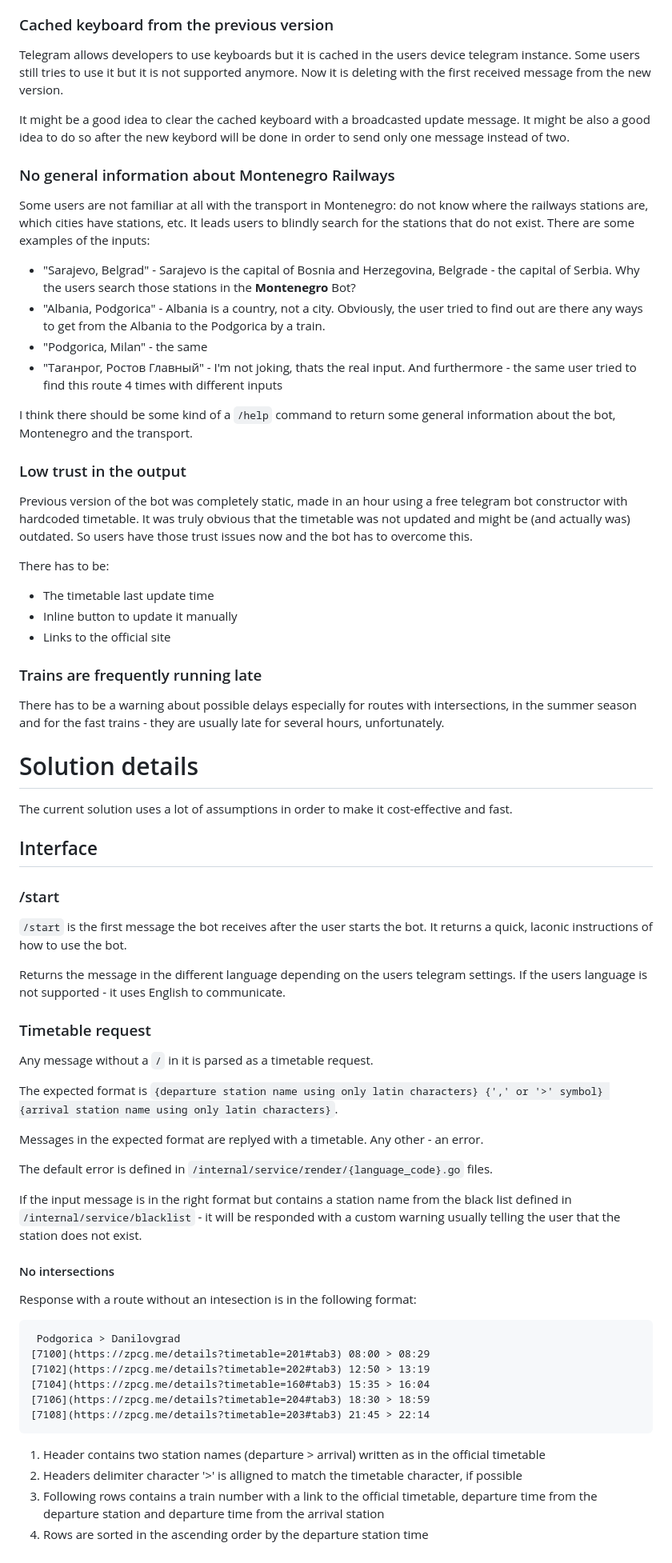
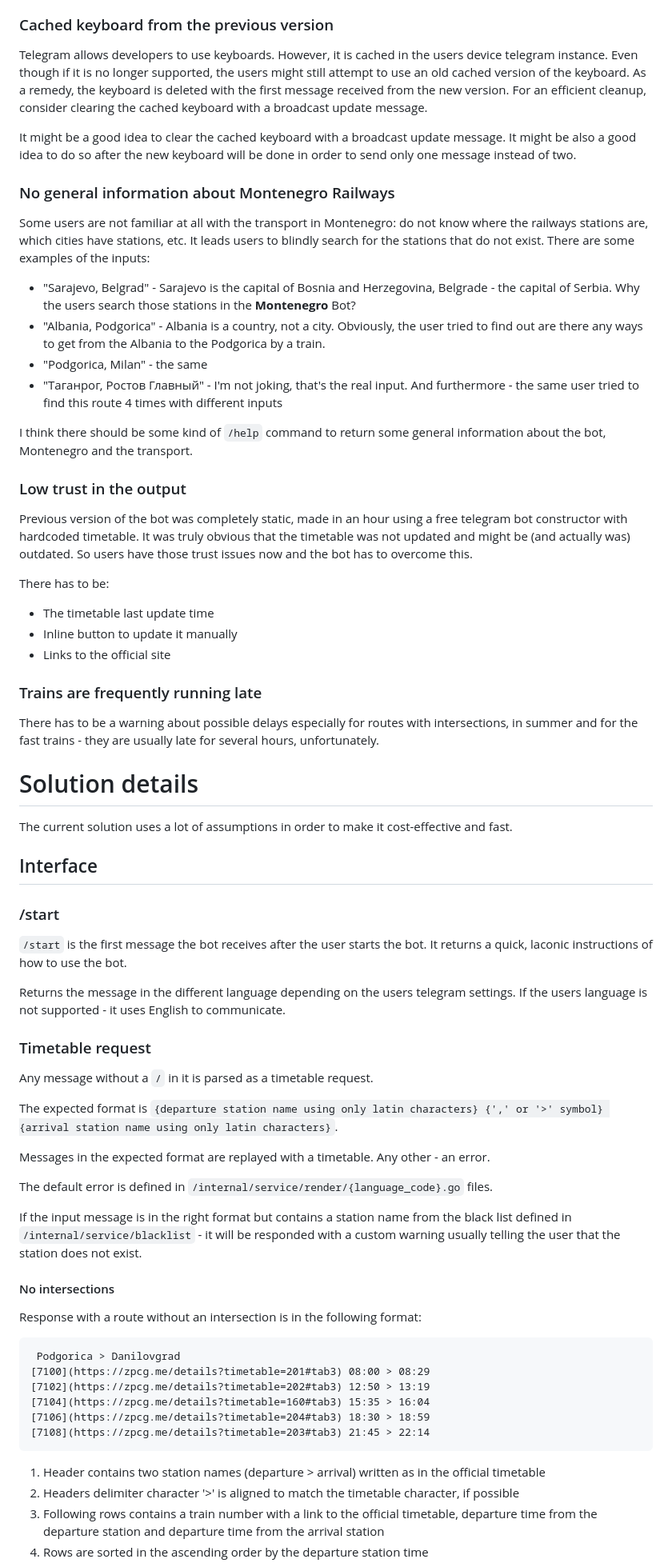
Before and after one commit to ivanov-gv/zpcg, a Markdown page: README.md, the part around the change printed below. Shown: that part at 80% size. Drawn GitHub-style.

````diff
--- a/README.md
+++ b/README.md
@@ -63,23 +68,40 @@ The solution:
 
 ### Cached keyboard from the previous version
 
-Telegram allows developers to use keyboards but it is cached in the users device telegram instance. Some users still tries to use it but it is not supported anymore. Now it is deleting with the first received message from the new version.
+Telegram allows developers to use keyboards. However, it is cached in the users device telegram
+instance. Even though if it is no longer supported, the users might still
+attempt to use an old cached version of the keyboard.
+As a remedy, the keyboard is deleted with the first message received from
+the new version. For an efficient cleanup, consider clearing the cached keyboard with
+a broadcast update message.
 
-It might be a good idea to clear the cached keyboard with a broadcasted update message. It might be also a good idea to do so after the new keybord will be done in order to send only one message instead of two.
+It might be a good idea to clear the cached keyboard with a broadcast update message.
+It might be also a good idea to do so after the new keyboard will be done in order to send only
+one message instead of two.
 
 ### No general information about Montenegro Railways
 
-Some users are not familiar at all with the transport in Montenegro: do not know where the railways stations are, which cities have stations, etc. It leads users to blindly search for the stations that do not exist. There are some examples of the inputs:
-- "Sarajevo, Belgrad" - Sarajevo is the capital of Bosnia and Herzegovina, Belgrade - the capital of Serbia. Why the users search those stations in the **Montenegro** Bot?
-- "Albania, Podgorica" - Albania is a country, not a city. Obviously, the user tried to find out are there any ways to get from the Albania to the Podgorica by a train.
+Some users are not familiar at all with the transport in Montenegro:
+do not know where the railways stations are, which cities have stations, etc.
+It leads users to blindly search for the stations that do not exist. There are some examples of the inputs:
+
+- "Sarajevo, Belgrad" - Sarajevo is the capital of Bosnia and Herzegovina,
+  Belgrade - the capital of Serbia. Why the users search those stations in the **Montenegro** Bot?
+- "Albania, Podgorica" - Albania is a country, not a city. Obviously, the user tried to find out are
+  there any ways to get from the Albania to the Podgorica by a train.
 - "Podgorica, Milan" - the same
-- "Таганрог, Ростов Главный" - I'm not joking, thats the real input. And furthermore - the same user tried to find this route 4 times with different inputs
+- "Таганрог, Ростов Главный" - I'm not joking, that's the real input. And furthermore - the same
+  user tried to find this route 4 times with different inputs
 
-I think there should be some kind of a `/help` command to return some general information about the bot, Montenegro and the transport.
+I think there should be some kind of `/help` command to return some general information
+about the bot, Montenegro and the transport.
 
 ### Low trust in the output
 
-Previous version of the bot was completely static, made in an hour using a free telegram bot constructor with hardcoded timetable. It was truly obvious that the timetable was not updated and might be (and actually was) outdated. So users have those trust issues now and the bot has to overcome this.
+Previous version of the bot was completely static, made in an hour using a free telegram bot constructor
+with hardcoded timetable. It was truly obvious that the timetable was not updated
+and might be (and actually was) outdated. So users have those trust issues now and the bot has to
+overcome this.
 
 There has to be:
 - The timetable last update time
@@ -88,7 +110,8 @@ There has to be:
 
 ### Trains are frequently running late
 
-There has to be a warning about possible delays especially for routes with intersections, in the summer season and for the fast trains - they are usually late for several hours, unfortunately.
+There has to be a warning about possible delays especially for routes with intersections, in summer and
+for the fast trains - they are usually late for several hours, unfortunately.
 
 # Solution details
 
@@ -98,25 +121,31 @@ The current solution uses a lot of assumptions in order to make it cost-effectiv
 
 ### /start
 
-`/start` is the first message the bot receives after the user starts the bot. It returns a quick, laconic instructions of how to use the bot.
+`/start` is the first message the bot receives after the user starts the bot. It returns a quick,
+laconic instructions of how to use the bot.
 
-Returns the message in the different language depending on the users telegram settings. If the users language is not supported - it uses English to communicate.
+Returns the message in the different language depending on the users telegram settings.
+If the users language is not supported - it uses English to communicate.
 
 ### Timetable request
 
 Any message without a `/` in it is parsed as a timetable request.
 
-The expected format is `{departure station name using only latin characters} {',' or '>' symbol} {arrival station name using only latin characters}`.
+The expected format is
+`{departure station name using only latin characters} {',' or '>' symbol}
+{arrival station name using only latin characters}`.
 
-Messages in the expected format are replyed with a timetable. Any other - an error.
+Messages in the expected format are replayed with a timetable. Any other - an error.
 
 The default error is defined in `/internal/service/render/{language_code}.go` files.
 
-If the input message is in the right format but contains a station name from the black list defined in `/internal/service/blacklist` - it will be responded with a custom warning usually telling the user that the station does not exist.
+If the input message is in the right format but contains a station name from the black list defined in
+`/internal/service/blacklist` - it will be responded with a custom warning usually telling the user
+that the station does not exist.
 
 #### No intersections
 
-Response with a route without an intesection is in the following format:
+Response with a route without an intersection is in the following format:
 
 ```
  Podgorica > Danilovgrad
@@ -128,6 +157,6 @@ Response with a route without an intesection is in the following format:
 ```
 
 1. Header contains two station names (departure > arrival) written as in the official timetable
-2. Headers delimiter character '>' is alligned to match the timetable character, if possible
+2. Headers delimiter character '>' is aligned to match the timetable character, if possible
 3. Following rows contains a train number with a link to the official timetable, departure time from the departure station and departure time from the arrival station
 4. Rows are sorted in the ascending order by the departure station time
````
Also changed, not shown: other parts of README.md (+41 -8 lines), docs/img.png (added).
